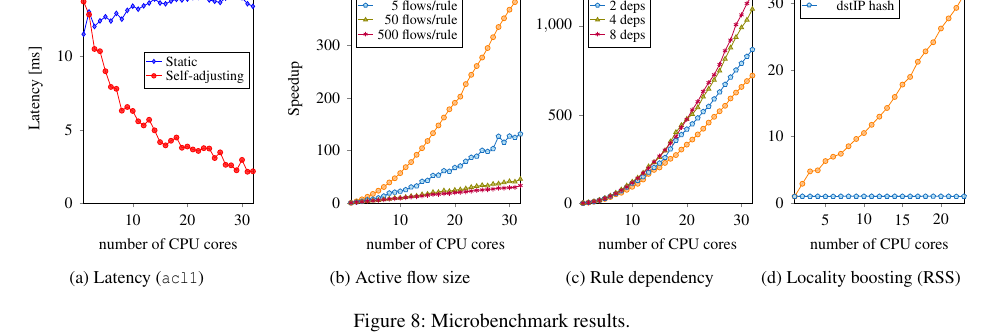
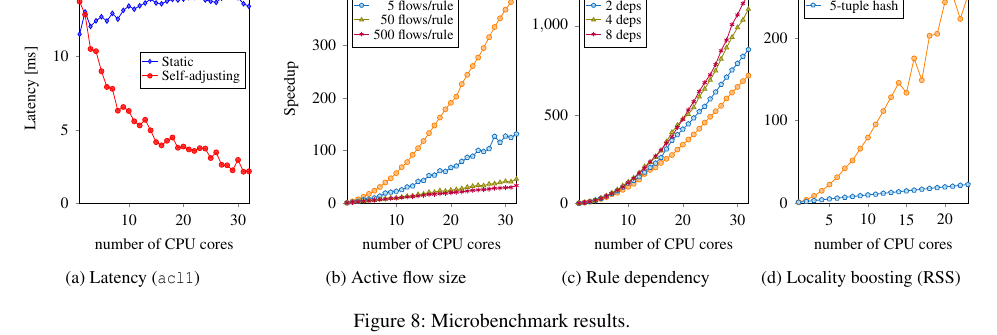
Before and after one commit to hsnlab/mrf, a LaTeX paper (mrf-paper/distributed_mrf.tex, which reads mrf-paper/fig/locality-boosting.tex): part of page 11 of 15, cut so that both start at the same text. Compiled offline with pdfLaTeX; a LaTeX package or settings file that is missing is left out.

Commit message:
mrf-paper: Update locality-boosting fig
Add measurement data from the 64-core testbed.

```diff
--- a/mrf-paper/fig/locality-boosting.tex
+++ b/mrf-paper/fig/locality-boosting.tex
@@ -8,59 +8,139 @@
     xmax=23,
    ]
 
-    \addplot[BenchMarkI] coordinates {
+   \addplot[BenchMarkI] coordinates {
      (1, 1.00000)
-     (2, 2.90650)
-     (3, 4.76880)
-     (4, 4.92633)
-     (5, 6.31809)
-     (6, 6.96951)
-     (7, 7.41433)
-     (8, 8.54777)
-     (9, 9.64121)
-     (10, 10.52848)
-     (11, 11.76438)
-     (12, 12.99056)
-     (13, 14.29571)
-     (14, 15.95201)
-     (15, 17.81254)
-     (16, 18.96171)
-     (17, 21.23904)
-     (18, 22.80525)
-     (19, 24.17584)
-     (20, 26.24103)
-     (21, 27.76072)
-     (22, 29.33743)
-     (23, 31.30640)
+     (2, 3.95142)
+     (3, 8.68203)
+     (4, 14.90004)
+     (5, 22.47613)
+     (6, 31.38553)
+     (7, 42.17986)
+     (8, 51.72500)
+     (9, 66.01503)
+     (10, 79.53602)
+     (11, 95.35325)
+     (12, 111.60849)
+     (13, 128.37300)
+     (14, 145.75764)
+     (15, 133.72694)
+     (16, 175.45037)
+     (17, 149.00504)
+     (18, 202.86551)
+     (19, 205.22914)
+     (20, 243.57678)
+     (21, 252.52939)
+     (22, 223.29265)
+     (23, 252.09666)
+     (24, 306.34975)
+     (25, 271.85857)
+     (26, 214.73210)
+     (27, 317.23979)
+     (28, 315.68316)
+     (29, 305.06051)
+     (30, 275.47492)
+     (31, 347.29775)
+     (32, 400.34266)
+     (33, 356.08968)
+     (34, 302.47047)
+     (35, 306.59236)
+     (36, 352.21984)
+     (37, 339.88198)
+     (38, 333.94146)
+     (39, 355.68272)
+     (40, 377.99873)
+     (41, 361.28744)
+     (42, 351.05213)
+     (43, 340.82214)
+     (44, 315.81173)
+     (45, 345.04018)
+     (46, 359.93693)
+     (47, 374.58809)
+     (48, 373.26345)
+     (49, 368.11506)
+     (50, 371.11681)
+     (51, 350.22940)
+     (52, 317.03837)
+     (53, 351.15369)
+     (54, 379.84346)
+     (55, 370.15382)
+     (56, 363.39852)
+     (57, 371.21767)
+     (58, 372.44045)
+     (59, 363.96681)
+     (60, 372.05666)
+     (61, 365.32096)
+     (62, 371.30476)
+     (63, 362.81837)
     };
     \addlegendentry{dstUDP hash}
 
     \addplot[BenchMarkII] coordinates {
-     (1, 1.00000)
-     (2, 1.01560)
-     (3, 1.00987)
-     (4, 1.01535)
-     (5, 0.99372)
-     (6, 0.99433)
-     (7, 1.01477)
-     (8, 1.01538)
-     (9, 1.01486)
-     (10, 1.01525)
-     (11, 1.01463)
-     (12, 1.00839)
-     (13, 1.01024)
-     (14, 1.01491)
-     (15, 1.01367)
-     (16, 1.01305)
-     (17, 1.01339)
-     (18, 1.01653)
-     (19, 1.01890)
-     (20, 1.01483)
-     (21, 1.01541)
-     (22, 0.99324)
-     (23, 1.01656)
+           (1, 1.00000)
+     (2, 1.98130)
+     (3, 3.00769)
+     (4, 3.97561)
+     (5, 5.00431)
+     (6, 5.99609)
+     (7, 6.97018)
+     (8, 7.92406)
+     (9, 8.95830)
+     (10, 9.91184)
+     (11, 10.75034)
+     (12, 11.84526)
+     (13, 12.78534)
+     (14, 13.75559)
+     (15, 14.79208)
+     (16, 15.70733)
+     (17, 16.69676)
+     (18, 17.70482)
+     (19, 18.67260)
+     (20, 19.61432)
+     (21, 20.35937)
+     (22, 21.53298)
+     (23, 22.54723)
+     (24, 23.39779)
+     (25, 24.40678)
+     (26, 25.36017)
+     (27, 26.18343)
+     (28, 26.86551)
+     (29, 27.70759)
+     (30, 28.16335)
+     (31, 29.24560)
+     (32, 30.18676)
+     (33, 30.19869)
+     (34, 30.35795)
+     (35, 30.30901)
+     (36, 30.49475)
+     (37, 30.59769)
+     (38, 30.72566)
+     (39, 30.08395)
+     (40, 30.80557)
+     (41, 30.87025)
+     (42, 30.68596)
+     (43, 31.00707)
+     (44, 31.12594)
+     (45, 30.74867)
+     (46, 31.53930)
+     (47, 31.41372)
+     (48, 31.55827)
+     (49, 31.18007)
+     (50, 31.70955)
+     (51, 31.86570)
+     (52, 31.99009)
+     (53, 32.01835)
+     (54, 32.10412)
+     (55, 32.41636)
+     (56, 32.56264)
+     (57, 32.01769)
+     (58, 32.30162)
+     (59, 32.86291)
+     (60, 33.15574)
+     (61, 33.35238)
+     (62, 32.90887)
+     (63, 33.29944)
    };
-   \addlegendentry{dstIP hash}
+   \addlegendentry{5-tuple hash}
 
   \end{axis}
 \end{tikzpicture}
```
